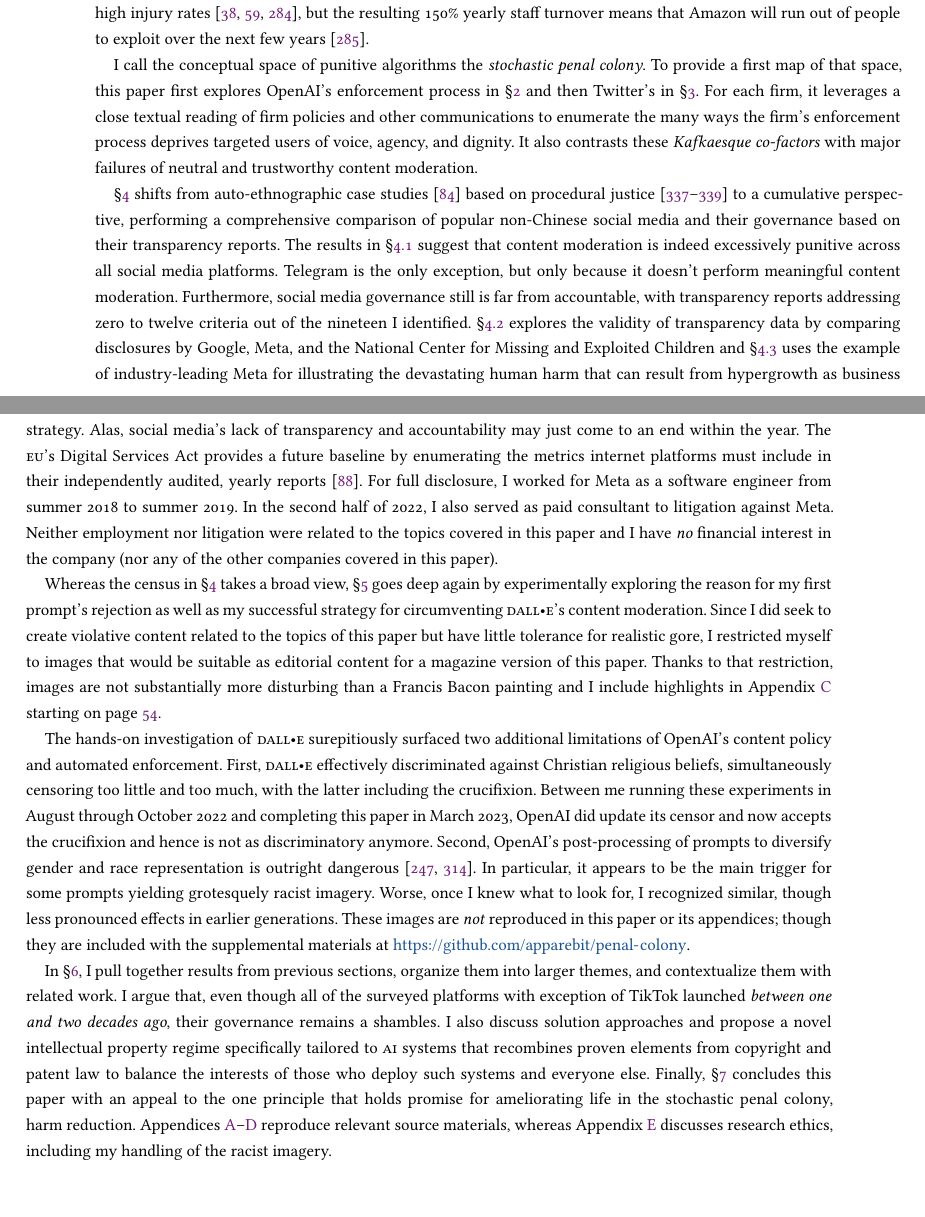
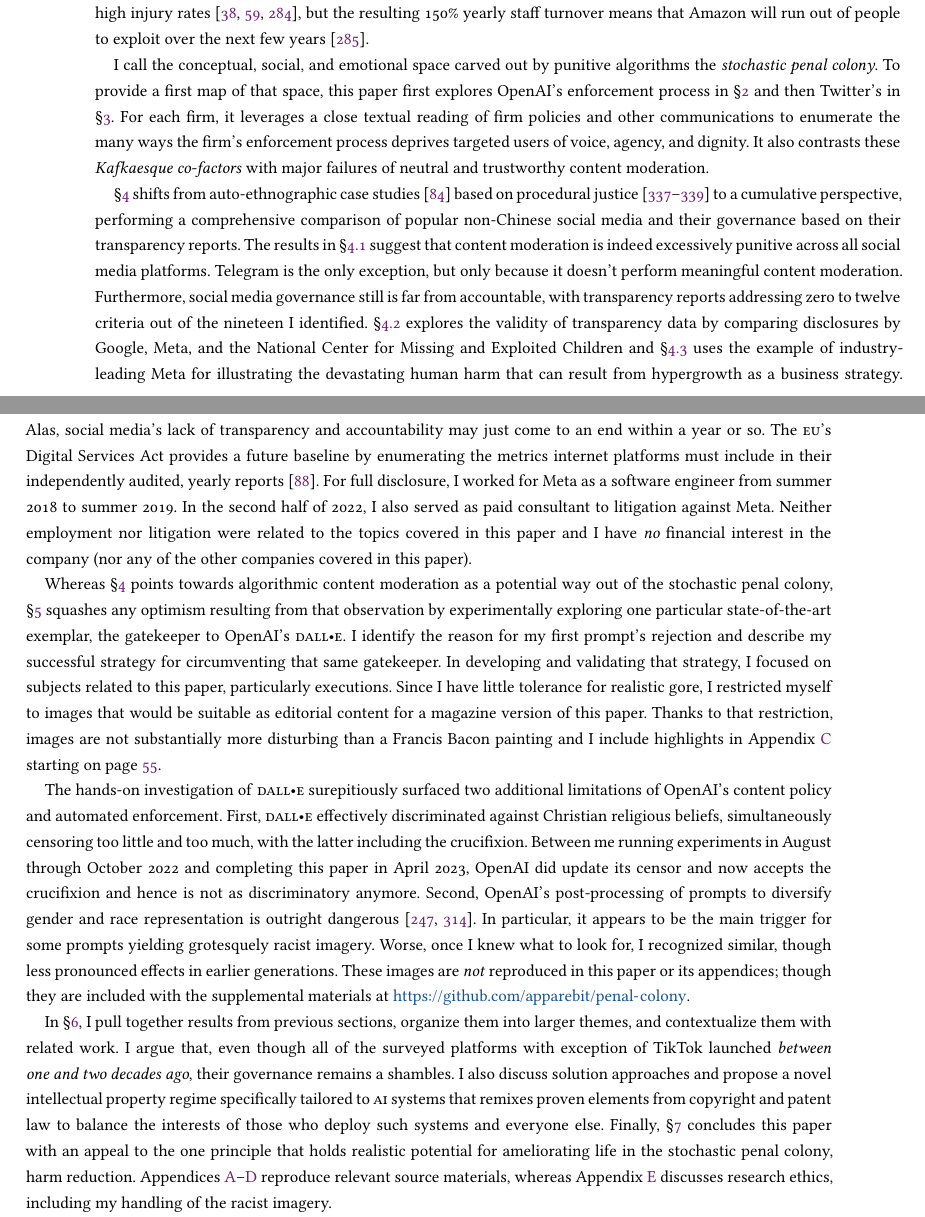
Before and after one commit to apparebit/penal-colony, a LaTeX paper (source/main.tex, which reads source/sections/introduction.tex): two parts of pages 2 and 3 of 60, joined at a grey line, cut so that both start at the same text, the shorter picture padded with empty space. Compiled offline with pdfLaTeX.

Commit message:
Edit for language and clarity

```diff
--- a/source/sections/introduction.tex
+++ b/source/sections/introduction.tex
@@ -89,14 +89,14 @@
 staff turnover means that Amazon will run out of people to exploit over the next
 few years~\cite{Sainato2022}.
 
-I call the conceptual space of punitive algorithms the \emph{stochastic penal
-colony}. To provide a first map of that space, this paper first explores
-OpenAI's enforcement process in \S\ref{sec:dalle} and then Twitter's in
-\S\ref{sec:tweet-da-fe}. For each firm, it leverages a close textual reading of
-firm policies and other communications to enumerate the many ways the firm's
-enforcement process deprives targeted users of voice, agency, and dignity. It
-also contrasts these \emph{Kafkaesque co-factors} with major failures of neutral
-and trustworthy content moderation.
+I call the conceptual, social, and emotional space carved out by punitive
+algorithms the \emph{stochastic penal colony}. To provide a first map of that
+space, this paper first explores OpenAI's enforcement process in
+\S\ref{sec:dalle} and then Twitter's in \S\ref{sec:tweet-da-fe}. For each firm,
+it leverages a close textual reading of firm policies and other communications
+to enumerate the many ways the firm's enforcement process deprives targeted
+users of voice, agency, and dignity. It also contrasts these \emph{Kafkaesque
+co-factors} with major failures of neutral and trustworthy content moderation.
 
 \S\ref{sec:census} shifts from auto-ethnographic case studies~\cite{Ellis2003}
 based on procedural justice~\cite{Tyler2003,Tyler2006,Tyler2007} to a cumulative
@@ -111,8 +111,8 @@
 comparing disclosures by Google, Meta, and the National Center for Missing and
 Exploited Children and \S\ref{sec:census-limits} uses the example of
 industry-leading Meta for illustrating the devastating human harm that can
-result from hypergrowth as business strategy. Alas, social media's lack of
-transparency and accountability may just come to an end within the year. The
+result from hypergrowth as a business strategy. Alas, social media's lack of
+transparency and accountability may just come to an end within a year or so. The
 \V{EU}'s Digital Services Act provides a future baseline by enumerating the
 metrics internet platforms must include in their independently audited, yearly
 reports~\cite{EuropeanParliamentAndCouncil2022}. For full disclosure, I worked
@@ -122,41 +122,44 @@
 paper and I have \emph{no} financial interest in the company (nor any of the
 other companies covered in this paper).
 
-Whereas the census in \S\ref{sec:census} takes a broad view, \S\ref{sec:escape}
-goes deep again by experimentally exploring the reason for my first prompt's
-rejection as well as my successful strategy for circumventing \DALLE's content
-moderation. Since I did seek to create violative content related to the topics
-of this paper but have little tolerance for realistic gore, I restricted myself
-to images that would be suitable as editorial content for a magazine version of
-this paper. Thanks to that restriction, images are not substantially more
-disturbing than a Francis Bacon painting and I include highlights in
+Whereas \S\ref{sec:census} points towards algorithmic content moderation as a
+potential way out of the stochastic penal colony, \S\ref{sec:escape} squashes
+any optimism resulting from that observation by experimentally exploring one
+particular state-of-the-art exemplar, the gatekeeper to OpenAI's \DALLE. I
+identify the reason for my first prompt's rejection and describe my successful
+strategy for circumventing that same gatekeeper. In developing and validating
+that strategy, I focused on subjects related to this paper, particularly
+executions. Since I have little tolerance for realistic gore, I restricted
+myself to images that would be suitable as editorial content for a magazine
+version of this paper. Thanks to that restriction, images are not substantially
+more disturbing than a Francis Bacon painting and I include highlights in
 Appendix~\ref{app:dalle-images} starting on page~\pageref{app:dalle-images}.
 
 The hands-on investigation of \DALLE\ surepitiously surfaced two additional
 limitations of OpenAI's content policy and automated enforcement. First, \DALLE\
 effectively discriminated against Christian religious beliefs, simultaneously
 censoring too little and too much, with the latter including the crucifixion.
-Between me running these experiments in August through October 2022 and
-completing this paper in March 2023, OpenAI did update its censor and now
-accepts the crucifixion and hence is not as discriminatory anymore. Second,
-OpenAI's post-processing of prompts to diversify gender and race representation
-is outright dangerous~\cite{OpenAI2022e,Sparkes2022}. In particular, it appears
-to be the main trigger for some prompts yielding grotesquely racist imagery.
-Worse, once I knew what to look for, I recognized similar, though less
-pronounced effects in earlier generations. These images are \emph{not}
-reproduced in this paper or its appendices; though they are included with the
-supplemental materials at \anon{\url{https://github.com/apparebit/penal-colony}}.
+Between me running experiments in August through October 2022 and completing
+this paper in April 2023, OpenAI did update its censor and now accepts the
+crucifixion and hence is not as discriminatory anymore. Second, OpenAI's
+post-processing of prompts to diversify gender and race representation is
+outright dangerous~\cite{OpenAI2022e,Sparkes2022}. In particular, it appears to
+be the main trigger for some prompts yielding grotesquely racist imagery. Worse,
+once I knew what to look for, I recognized similar, though less pronounced
+effects in earlier generations. These images are \emph{not} reproduced in this
+paper or its appendices; though they are included with the supplemental
+materials at \anon{\url{https://github.com/apparebit/penal-colony}}.
 
 In \S\ref{sec:discussion}, I pull together results from previous sections,
 organize them into larger themes, and contextualize them with related work. I
 argue that, even though all of the surveyed platforms with exception of TikTok
 launched \emph{between one and two decades ago}, their governance remains a
 shambles. I also discuss solution approaches and propose a novel intellectual
-property regime specifically tailored to \V{AI} systems that recombines proven
+property regime specifically tailored to \V{AI} systems that remixes proven
 elements from copyright and patent law to balance the interests of those who
 deploy such systems and everyone else. Finally, \S\ref{sec:conclusion} concludes
-this paper with an appeal to the one principle that holds promise for
-ameliorating life in the stochastic penal colony, harm reduction.
+this paper with an appeal to the one principle that holds realistic potential
+for ameliorating life in the stochastic penal colony, harm reduction.
 Appendices~\ref{app:dalle-sources}--\ref{app:chatgpt} reproduce relevant source
 materials, whereas Appendix~\ref{app:research-ethics} discusses research ethics,
 including my handling of the racist imagery.
```
Also changed, not shown: source/sections/census.tex (+2 -2 lines), source/sections/conclusion.tex (+9 -8 lines), source/sections/escape-from-dalle2.tex (+1 -0 lines), source/sections/twitter.tex (+4 -3 lines), source/sections/introduction.tex (19 more changed lines).
